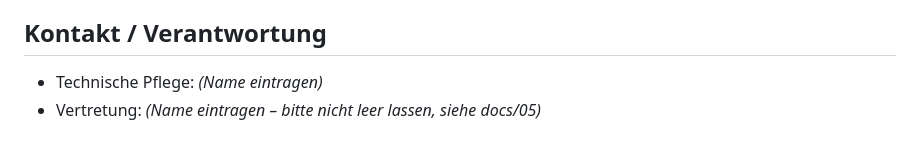
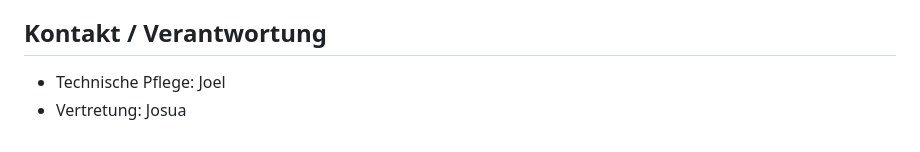
Before and after one commit to poamoa/dienstplan, a Markdown page: README.md, the part around the change. Rendered like a GitHub page.

Commit message:
Kill-Frage beantwortet (kein ChurchTools), Josua als Vertretung festgelegt
Co-Authored-By: Claude Opus 5 <noreply@anthropic.com>
Claude-Session: https://claude.ai/code/session_01XW9dBzmkHgStvKpzKY2xoW

```diff
--- a/README.md
+++ b/README.md
@@ -61,5 +61,5 @@ siehe Passwortmanager (dieses Repo ist öffentlich).
 
 ## Kontakt / Verantwortung
 
-- Technische Pflege: _(Name eintragen)_
-- Vertretung: _(Name eintragen – bitte nicht leer lassen, siehe docs/05)_
+- Technische Pflege: Joel
+- Vertretung: Josua
```
Also changed, not shown: PROJECT.md (+25 -14 lines).
